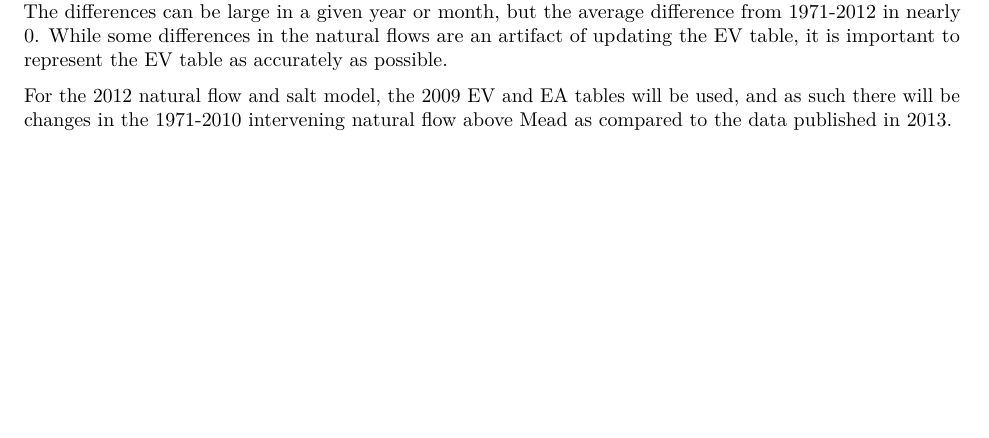
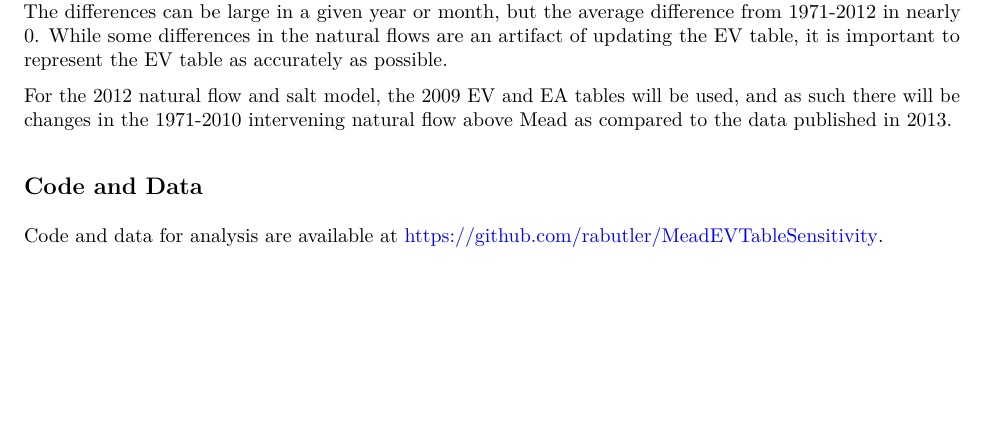
Before and after one commit to rabutler/MeadEVTableSensitivity, an R Markdown document (code/MeadEVSensitivity.Rmd): part of page 7 of 7, cut so that both start at the same text. The pictures show the output file code/MeadEVSensitivity.pdf that the author committed with the source.

Commit message:
added link to github.

```diff
--- a/code/MeadEVSensitivity.Rmd
+++ b/code/MeadEVSensitivity.Rmd
@@ -91,3 +91,6 @@ The "existing" EV table, i.e., the EV table included in the 2010 Natural Flow an
 Because of the oddities in the "existing" EV table, there are some larger differences in the intervening natural flow above Mead when computed using the 2009 EV table as compared to using the "existing" EV table. The differences can be large in a given year or month, but the average difference from 1971-2012 in nearly 0. While some differences in the natural flows are an artifact of updating the EV table, it is important to represent the EV table as accurately as possible.
 
 For the 2012 natural flow and salt model, the 2009 EV and EA tables will be used, and as such there will be changes in the 1971-2010 intervening natural flow above Mead as compared to the data published in 2013.
+
+## Code and Data
+Code and data for analysis are available at [https://github.com/rabutler/MeadEVTableSensitivity](https://github.com/rabutler/MeadEVTableSensitivity).
```
Also changed, not shown: code/MeadEVSensitivity.pdf.
